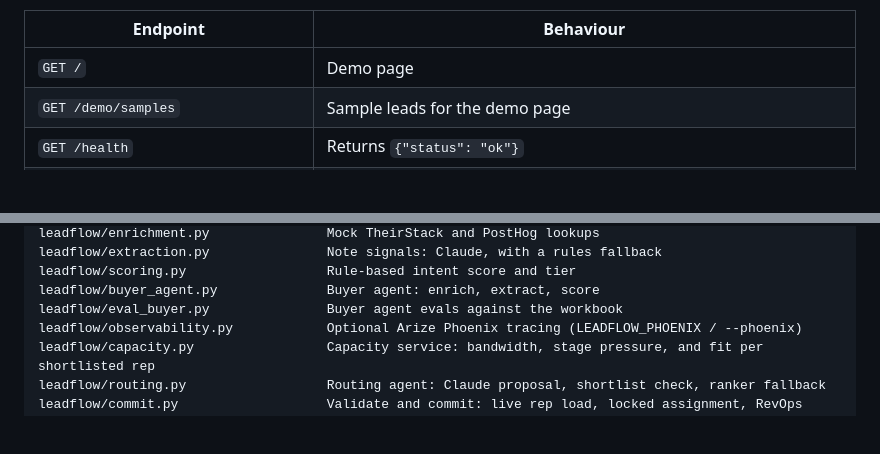
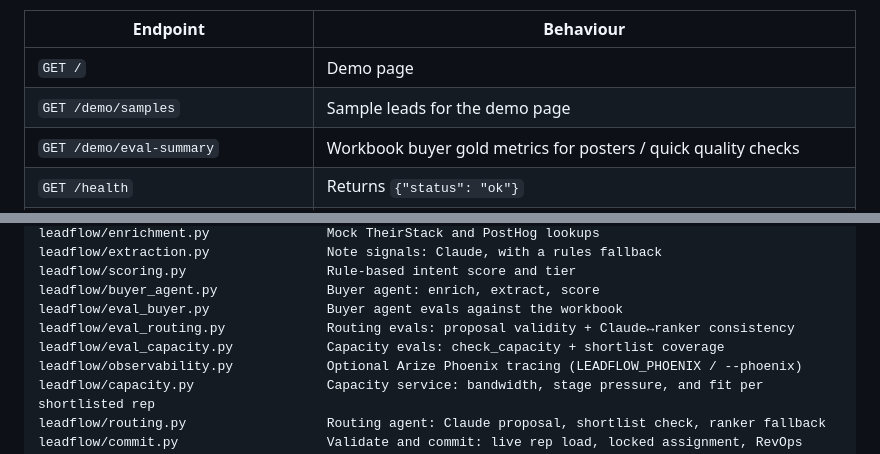
Before and after one commit to AKRita23/LeadFlow-AI-Capstone, a Markdown page: README.md, 2 parts joined by grey strips. Drawn GitHub-style; blank space fills up the shorter version.

```diff
--- a/README.md
+++ b/README.md
@@ -271,6 +281,7 @@ Interactive API docs are at http://127.0.0.1:8000/docs. The `POST /leads` form t
 |---|---|
 | `GET /` | Demo page |
 | `GET /demo/samples` | Sample leads for the demo page |
+| `GET /demo/eval-summary` | Workbook buyer gold metrics for posters / quick quality checks |
 | `GET /health` | Returns `{"status": "ok"}` |
 | `POST /leads` | Validates, triages, routes, and commits a form submission. Returns `202` with the triage outcome as `status`, or `422` with a per-field error list. |
 | `GET /leads/{submission_id}/tracking` | The lead's assignment, status history, and messages sent about it |
@@ -337,6 +348,8 @@ leadflow/extraction.py               Note signals: Claude, with a rules fallback
 leadflow/scoring.py                  Rule-based intent score and tier
 leadflow/buyer_agent.py              Buyer agent: enrich, extract, score
 leadflow/eval_buyer.py               Buyer agent evals against the workbook
+leadflow/eval_routing.py             Routing evals: proposal validity + Claude↔ranker consistency
+leadflow/eval_capacity.py            Capacity evals: check_capacity + shortlist coverage
 leadflow/observability.py            Optional Arize Phoenix tracing (LEADFLOW_PHOENIX / --phoenix)
 leadflow/capacity.py                 Capacity service: bandwidth, stage pressure, and fit per shortlisted rep
 leadflow/routing.py                  Routing agent: Claude proposal, shortlist check, ranker fallback
```
Also changed, not shown: other parts of README.md (+29 -19 lines), docs/slides/evals-slide.png (added), docs/slides/llm-selection-slide.png (added), 11 other files.
